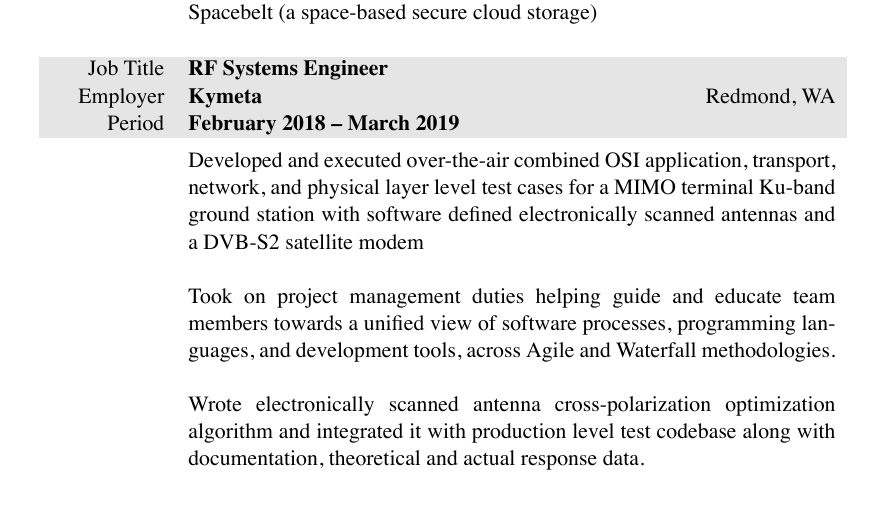
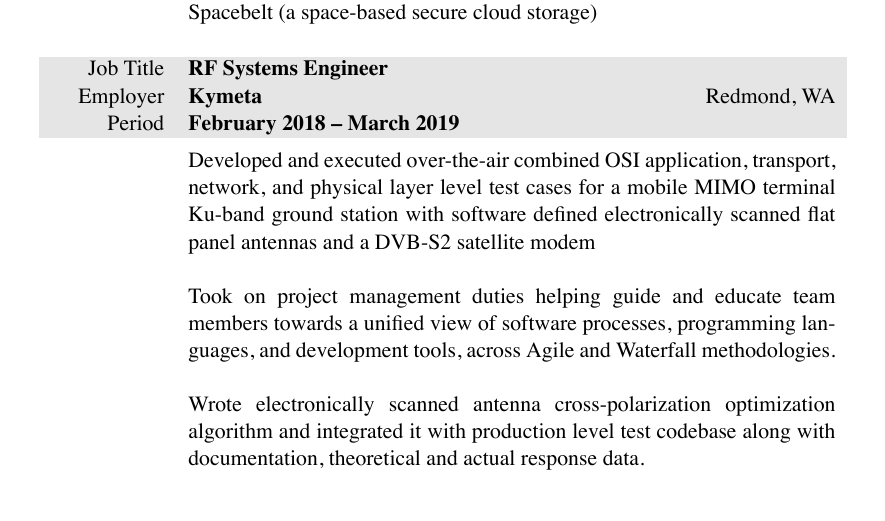
Before and after one commit to markopfell/life, a LaTeX CV (work/resume/mark_opfell,resume.tex): part of page 1 of 2, cut so that both start at the same text. The pictures show the PDF file work/resume/mark_opfell,resume.pdf that the author committed with the source.

Commit message:
Kwarg stuffing for Kymeta position

```diff
--- a/work/resume/mark_opfell,resume.tex
+++ b/work/resume/mark_opfell,resume.tex
@@ -92,7 +92,7 @@
 %total yearly compensation:$95k + 10k stock + 0k bonus, Systems Engineer, company_size=100
 &
 \vspace{-0.15 cm}
-Developed and executed over-the-air combined OSI application, transport, network, and physical layer level test cases for a MIMO terminal Ku-band ground station with software defined electronically scanned antennas and a DVB-S2 satellite modem
+Developed and executed over-the-air combined OSI application, transport, network, and physical layer level test cases for a mobile MIMO terminal Ku-band ground station with software defined electronically scanned flat panel antennas and a DVB-S2 satellite modem
 \newline
 \newline
 Took on project management duties helping guide and educate team members towards a unified view of software processes, programming languages, and development tools, across Agile and Waterfall methodologies.
```
Also changed, not shown: work/resume/mark_opfell,resume.pdf.
